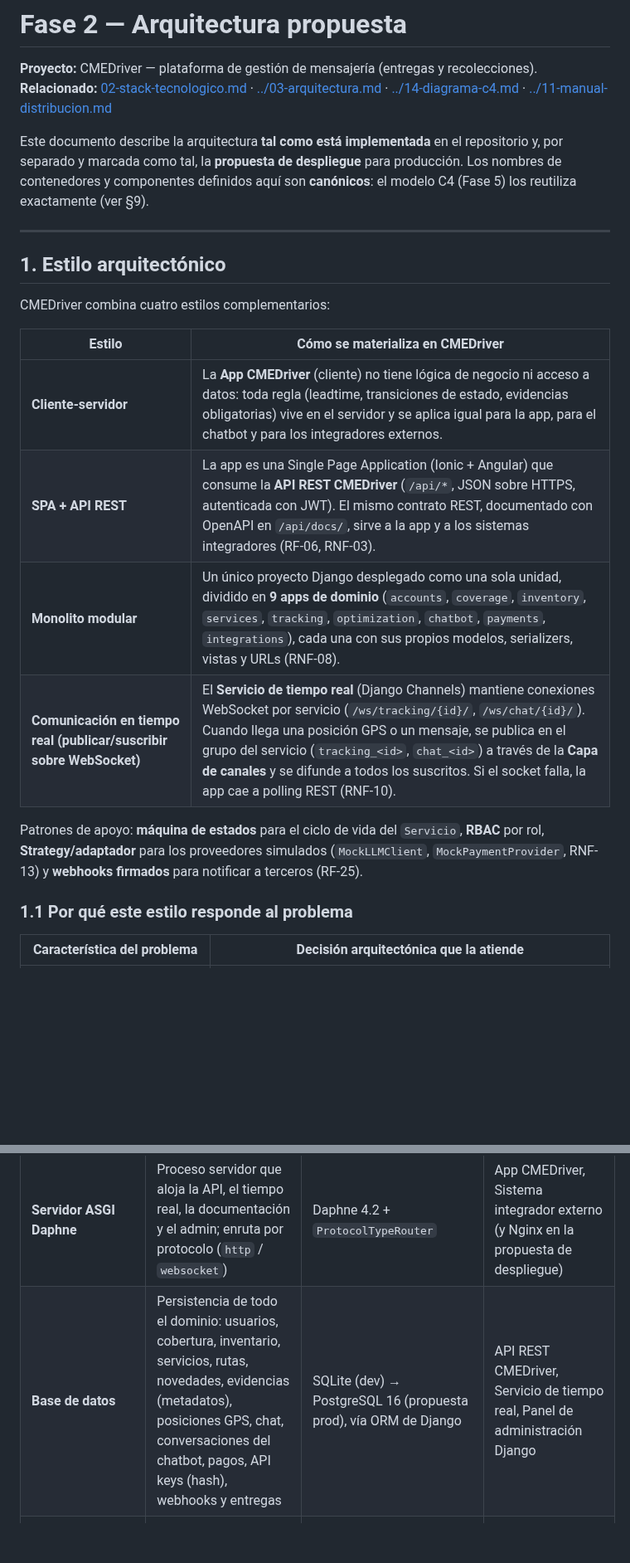
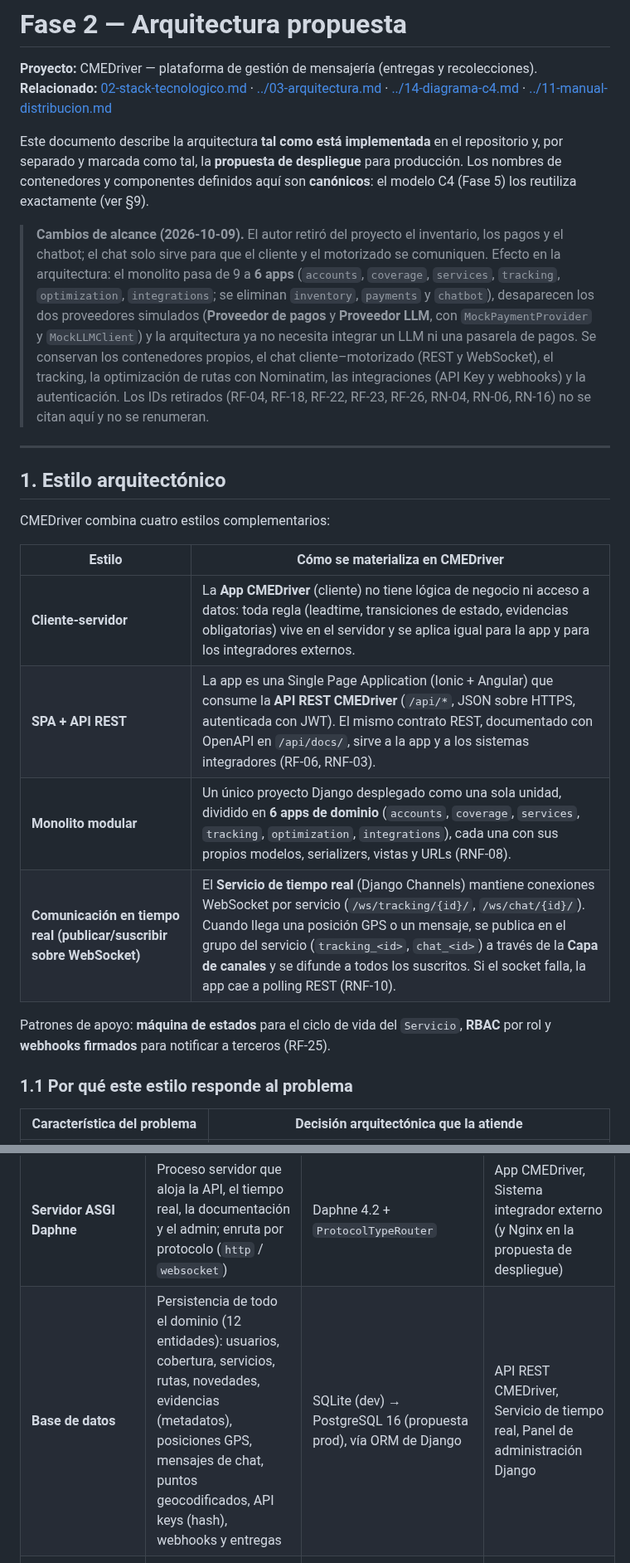
Before and after one commit to javier5254/CEMDriver, a Markdown page: docs/entrega/03-arquitectura.md, 2 parts joined by grey strips. Shown at 83% size. Drawn GitHub-style; blank space fills up the shorter version.

```diff
--- a/docs/entrega/03-arquitectura.md
+++ b/docs/entrega/03-arquitectura.md
@@ -4,6 +4,8 @@
 **Relacionado:** [02-stack-tecnologico.md](02-stack-tecnologico.md) · [../03-arquitectura.md](../03-arquitectura.md) · [../14-diagrama-c4.md](../14-diagrama-c4.md) · [../11-manual-distribucion.md](../11-manual-distribucion.md)
 
 Este documento describe la arquitectura **tal como está implementada** en el repositorio y, por separado y marcada como tal, la **propuesta de despliegue** para producción. Los nombres de contenedores y componentes definidos aquí son **canónicos**: el modelo C4 (Fase 5) los reutiliza exactamente (ver §9).
+
+> **Cambios de alcance (2026-10-09).** El autor retiró del proyecto el inventario, los pagos y el chatbot; el chat solo sirve para que el cliente y el motorizado se comuniquen. Efecto en la arquitectura: el monolito pasa de 9 a **6 apps** (`accounts`, `coverage`, `services`, `tracking`, `optimization`, `integrations`; se eliminan `inventory`, `payments` y `chatbot`), desaparecen los dos proveedores simulados (**Proveedor de pagos** y **Proveedor LLM**, con `MockPaymentProvider` y `MockLLMClient`) y la arquitectura ya no necesita integrar un LLM ni una pasarela de pagos. Se conservan los contenedores propios, el chat cliente–motorizado (REST y WebSocket), el tracking, la optimización de rutas con Nominatim, las integraciones (API Key y webhooks) y la autenticación. Los IDs retirados (RF-04, RF-18, RF-22, RF-23, RF-26, RN-04, RN-06, RN-16) no se citan aquí y no se renumeran.
 
 ---
 
@@ -13,12 +15,12 @@ CMEDriver combina cuatro estilos complementarios:
 
 | Estilo | Cómo se materializa en CMEDriver |
 |---|---|
-| **Cliente-servidor** | La **App CMEDriver** (cliente) no tiene lógica de negocio ni acceso a datos: toda regla (leadtime, transiciones de estado, evidencias obligatorias) vive en el servidor y se aplica igual para la app, para el chatbot y para los integradores externos. |
+| **Cliente-servidor** | La **App CMEDriver** (cliente) no tiene lógica de negocio ni acceso a datos: toda regla (leadtime, transiciones de estado, evidencias obligatorias) vive en el servidor y se aplica igual para la app y para los integradores externos. |
 | **SPA + API REST** | La app es una Single Page Application (Ionic + Angular) que consume la **API REST CMEDriver** (`/api/*`, JSON sobre HTTPS, autenticada con JWT). El mismo contrato REST, documentado con OpenAPI en `/api/docs/`, sirve a la app y a los sistemas integradores (RF-06, RNF-03). |
-| **Monolito modular** | Un único proyecto Django desplegado como una sola unidad, dividido en **9 apps de dominio** (`accounts`, `coverage`, `inventory`, `services`, `tracking`, `optimization`, `chatbot`, `payments`, `integrations`), cada una con sus propios modelos, serializers, vistas y URLs (RNF-08). |
+| **Monolito modular** | Un único proyecto Django desplegado como una sola unidad, dividido en **6 apps de dominio** (`accounts`, `coverage`, `services`, `tracking`, `optimization`, `integrations`), cada una con sus propios modelos, serializers, vistas y URLs (RNF-08). |
 | **Comunicación en tiempo real (publicar/suscribir sobre WebSocket)** | El **Servicio de tiempo real** (Django Channels) mantiene conexiones WebSocket por servicio (`/ws/tracking/{id}/`, `/ws/chat/{id}/`). Cuando llega una posición GPS o un mensaje, se publica en el grupo del servicio (`tracking_<id>`, `chat_<id>`) a través de la **Capa de canales** y se difunde a todos los suscritos. Si el socket falla, la app cae a polling REST (RNF-10). |
 
-Patrones de apoyo: **máquina de estados** para el ciclo de vida del `Servicio`, **RBAC** por rol, **Strategy/adaptador** para los proveedores simulados (`MockLLMClient`, `MockPaymentProvider`, RNF-13) y **webhooks firmados** para notificar a terceros (RF-25).
+Patrones de apoyo: **máquina de estados** para el ciclo de vida del `Servicio`, **RBAC** por rol y **webhooks firmados** para notificar a terceros (RF-25).
 
 ### 1.1 Por qué este estilo responde al problema
 
@@ -139,7 +137,7 @@ Notas de lectura:
 | **Servicio de tiempo real** | Aceptar conexiones WebSocket autenticadas por JWT, verificar acceso al servicio concreto y difundir posiciones (`TrackingConsumer`) y mensajes de chat (`ChatConsumer`) | Django Channels 4.3 (`AsyncWebsocketConsumer`) + `JWTAuthMiddleware` | App CMEDriver (WSS), Capa de canales, Base de datos |
 | **Capa de canales** | Bus publicar/suscribir entre la API y los consumers: grupos `tracking_<id>` y `chat_<id>` | `InMemoryChannelLayer` (dev, un solo proceso); propuesta `channels-redis` + Redis 7 (prod, varios procesos) | API REST CMEDriver, Servicio de tiempo real |
 | **Servidor ASGI Daphne** | Proceso servidor que aloja la API, el tiempo real, la documentación y el admin; enruta por protocolo (`http` / `websocket`) | Daphne 4.2 + `ProtocolTypeRouter` | App CMEDriver, Sistema integrador externo (y Nginx en la propuesta de despliegue) |
-| **Base de datos** | Persistencia de todo el dominio: usuarios, cobertura, inventario, servicios, rutas, novedades, evidencias (metadatos), posiciones GPS, chat, conversaciones del chatbot, pagos, API keys (hash), webhooks y entregas | SQLite (dev) → PostgreSQL 16 (propuesta prod), vía ORM de Django | API REST CMEDriver, Servicio de tiempo real, Panel de administración Django |
+| **Base de datos** | Persistencia de todo el dominio (12 entidades): usuarios, cobertura, servicios, rutas, novedades, evidencias (metadatos), posiciones GPS, mensajes de chat, puntos geocodificados, API keys (hash), webhooks y entregas | SQLite (dev) → PostgreSQL 16 (propuesta prod), vía ORM de Django | API REST CMEDriver, Servicio de tiempo real, Panel de administración Django |
 | **Almacenamiento de evidencias** | Archivos de foto (`evidencias/fotos/`) y firma (`evidencias/firmas/`) de las recolecciones | Sistema de archivos local `backend/media/` (dev); propuesta volumen persistente o bucket S3 con `django-storages` | API REST CMEDriver (escritura/lectura); App CMEDriver los descarga por URL `/media/...` |
 | **Documentación API** | Esquema OpenAPI 3 (`/api/schema/`) y Swagger UI (`/api/docs/`) generados desde el código | drf-spectacular 0.30 | API REST CMEDriver (introspección); consultada por desarrolladores e integradores |
 | **Panel de administración Django** | Gestión directa de datos para soporte y demo (`/admin/`) | `django.contrib.admin` | Base de datos; usado por el Administrador (técnico) |
```
Also changed, not shown: other parts of docs/entrega/03-arquitectura.md (+24 -24 lines), docs/entrega/02-stack-tecnologico.md (+15 -14 lines), docs/diagrams/img/arquitectura-general.png, 1 other file.
